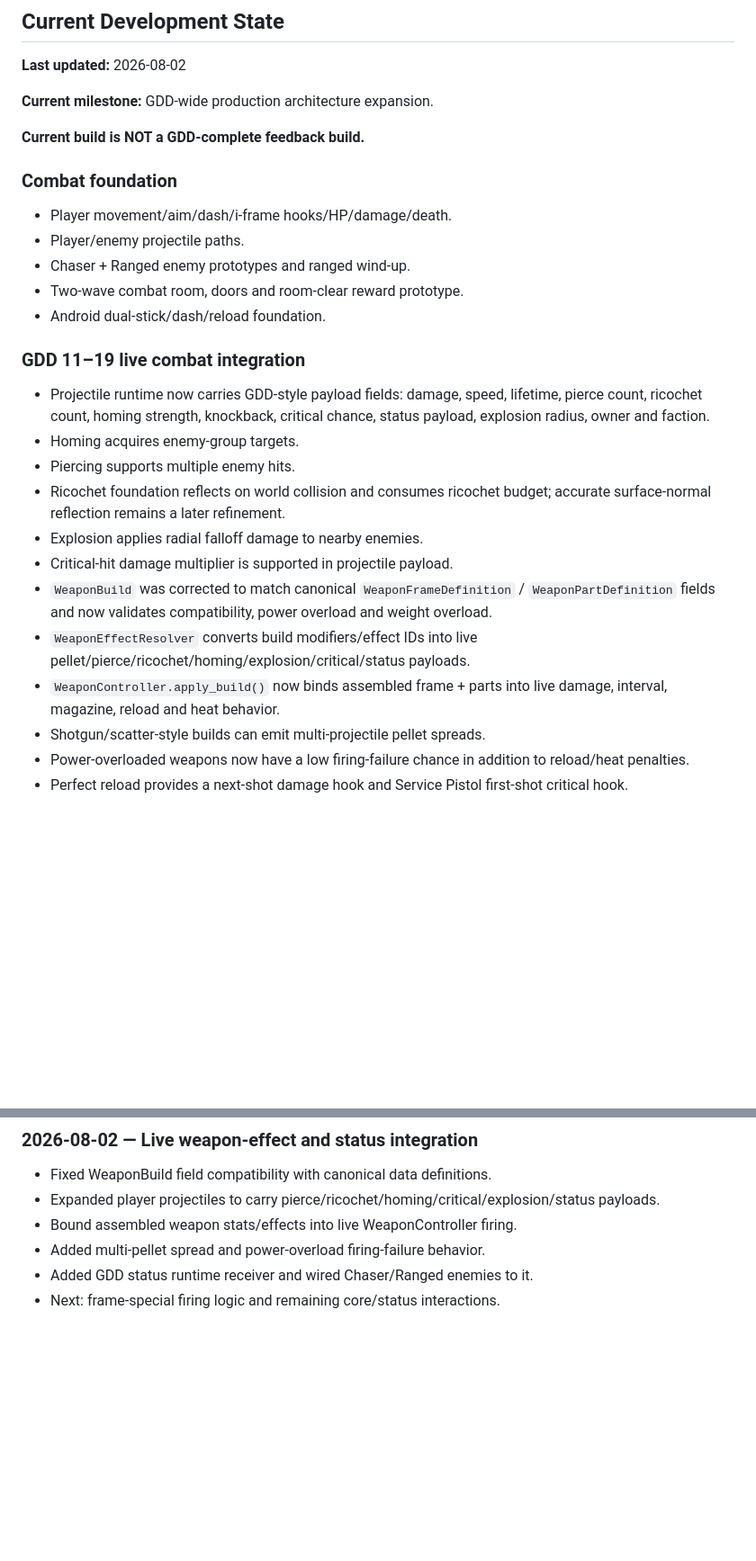
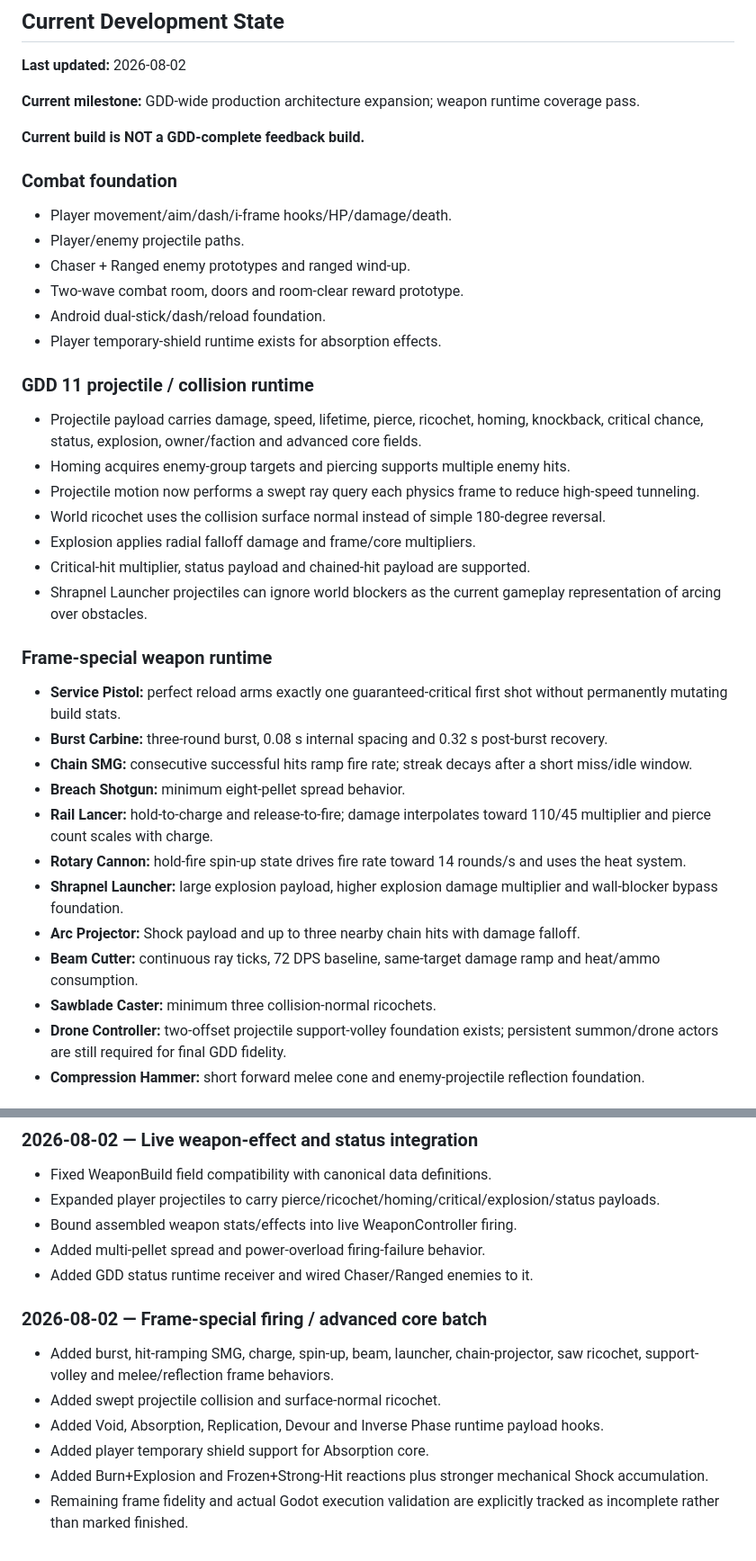
Before and after one commit to donly987647-max/Topdown-roguelite, a Markdown page: PROJECT.md, 2 parts joined by grey strips. Shown at 90% size. GitHub-like rendering; blank space fills up the shorter version.

Commit message:
Document frame-special weapon and advanced core batch

```diff
--- a/PROJECT.md
+++ b/PROJECT.md
@@ -28,7 +28,7 @@ Do not request the user's final gameplay feedback until the GDD is fully represe
 ## Current Development State
 **Last updated:** 2026-08-02
 
-**Current milestone:** GDD-wide production architecture expansion.
+**Current milestone:** GDD-wide production architecture expansion; weapon runtime coverage pass.
 
 **Current build is NOT a GDD-complete feedback build.**
 
@@ -38,17 +38,28 @@ Do not request the user's final gameplay feedback until the GDD is fully represe
 - Chaser + Ranged enemy prototypes and ranged wind-up.
 - Two-wave combat room, doors and room-clear reward prototype.
 - Android dual-stick/dash/reload foundation.
+- Player temporary-shield runtime exists for absorption effects.
 
-### GDD 11–19 live combat integration
-- Projectile runtime now carries GDD-style payload fields: damage, speed, lifetime, pierce count, ricochet count, homing strength, knockback, critical chance, status payload, explosion radius, owner and faction.
-- Homing acquires enemy-group targets.
-- Piercing supports multiple enemy hits.
-- Ricochet foundation reflects on world collision and consumes ricochet budget; accurate surface-normal reflection remains a later refinement.
-- Explosion applies radial falloff damage to nearby enemies.
-- Critical-hit damage multiplier is supported in projectile payload.
-- `WeaponBuild` was corrected to match canonical `WeaponFrameDefinition` / `WeaponPartDefinition` fields and now validates compatibility, power overload and weight overload.
-- `WeaponEffectResolver` converts build modifiers/effect IDs into live pellet/pierce/ricochet/homing/explosion/critical/status payloads.
-- `WeaponController.apply_build()` now binds assembled frame + parts into live damage, interval, magazine, reload and heat behavior.
-- Shotgun/scatter-style builds can emit multi-projectile pellet spreads.
-- Power-overloaded weapons now have a low firing-failure chance in addition to reload/heat penalties.
-- Perfect reload provides a next-shot damage hook and Service Pistol first-shot critical hook.
+### GDD 11 projectile / collision runtime
+- Projectile payload carries damage, speed, lifetime, pierce, ricochet, homing, knockback, critical chance, status, explosion, owner/faction and advanced core fields.
+- Homing acquires enemy-group targets and piercing supports multiple enemy hits.
+- Projectile motion now performs a swept ray query each physics frame to reduce high-speed tunneling.
+- World ricochet uses the collision surface normal instead of simple 180-degree reversal.
+- Explosion applies radial falloff damage and frame/core multipliers.
+- Critical-hit multiplier, status payload and chained-hit payload are supported.
+- Shrapnel Launcher projectiles can ignore world blockers as the current gameplay representation of arcing over obstacles.
+
+### Frame-special weapon runtime
+- **Service Pistol:** perfect reload arms exactly one guaranteed-critical first shot without permanently mutating build stats.
+- **Burst Carbine:** three-round burst, 0.08 s internal spacing and 0.32 s post-burst recovery.
+- **Chain SMG:** consecutive successful hits ramp fire rate; streak decays after a short miss/idle window.
+- **Breach Shotgun:** minimum eight-pellet spread behavior.
+- **Rail Lancer:** hold-to-charge and release-to-fire; damage interpolates toward 110/45 multiplier and pierce count scales with charge.
+- **Rotary Cannon:** hold-fire spin-up state drives fire rate toward 14 rounds/s and uses the heat system.
+- **Shrapnel Launcher:** large explosion payload, higher explosion damage multiplier and wall-blocker bypass foundation.
+- **Arc Projector:** Shock payload and up to three nearby chain hits with damage falloff.
+- **Beam Cutter:** continuous ray ticks, 72 DPS baseline, same-target damage ramp and heat/ammo consumption.
+- **Sawblade Caster:** minimum three collision-normal ricochets.
+- **Drone Controller:** two-offset projectile support-volley foundation exists; persistent summon/drone actors are still required for final GDD fidelity.
+- **Compression Hammer:** short forward melee cone and enemy-projectile reflection foundation.
+
@@ -146,4 +178,11 @@ Suggested continuation prompt:
 - Bound assembled weapon stats/effects into live WeaponController firing.
 - Added multi-pellet spread and power-overload firing-failure behavior.
 - Added GDD status runtime receiver and wired Chaser/Ranged enemies to it.
-- Next: frame-special firing logic and remaining core/status interactions.
+
+### 2026-08-02 — Frame-special firing / advanced core batch
+- Added burst, hit-ramping SMG, charge, spin-up, beam, launcher, chain-projector, saw ricochet, support-volley and melee/reflection frame behaviors.
+- Added swept projectile collision and surface-normal ricochet.
+- Added Void, Absorption, Replication, Devour and Inverse Phase runtime payload hooks.
+- Added player temporary shield support for Absorption core.
+- Added Burn+Explosion and Frozen+Strong-Hit reactions plus stronger mechanical Shock accumulation.
+- Remaining frame fidelity and actual Godot execution validation are explicitly tracked as incomplete rather than marked finished.
```
Also changed, not shown: other parts of PROJECT.md (+38 -17 lines).
